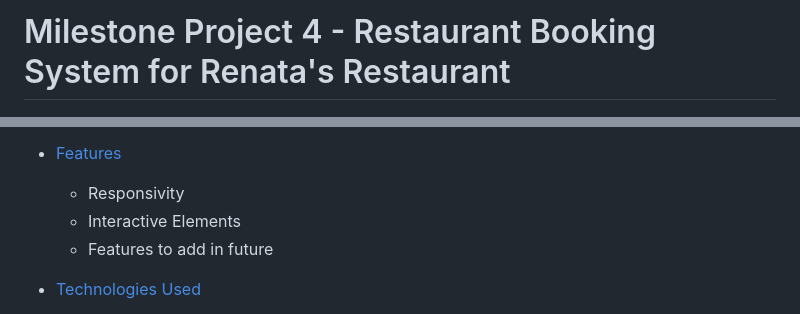
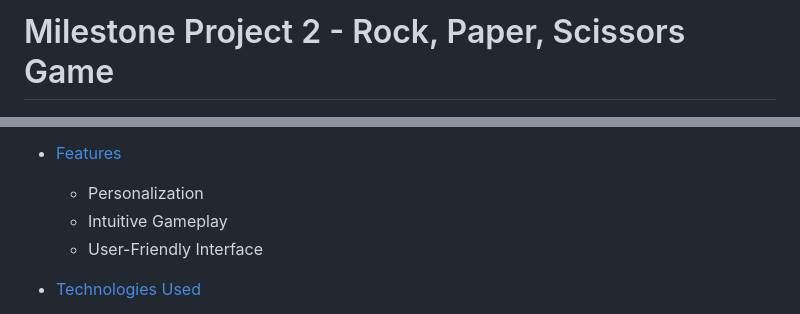
Before and after one commit to ihr2295/irha_games, a Markdown page: README.md, 2 parts joined by grey strips. GitHub-like rendering.

```diff
--- a/README.md
+++ b/README.md
@@ -1,4 +1,4 @@
-# Milestone Project 4 - Restaurant Booking System for Renata's Restaurant
+# Milestone Project 2 - Rock, Paper, Scissors Game
 
 ![All devices](https://github.com/ihr2295/irha_games/blob/main/assets/images/screenshot_1.png)
 
@@ -26,9 +26,9 @@ This repository contains the code for the IRHA A Rock, Paper, Scissors Game, whe
         - Discrepancy with Original Ideas
         - Links to Wireframes
 * [Features](#features)
-    - Responsivity
-    - Interactive Elements
-    - Features to add in future
+    - Personalization
+    - Intuitive Gameplay
+    - User-Friendly Interface
 
 * [Technologies Used](#technologies-used)
     - Languages Used
```
Also changed, not shown: other parts of README.md (+43 -0 lines).
